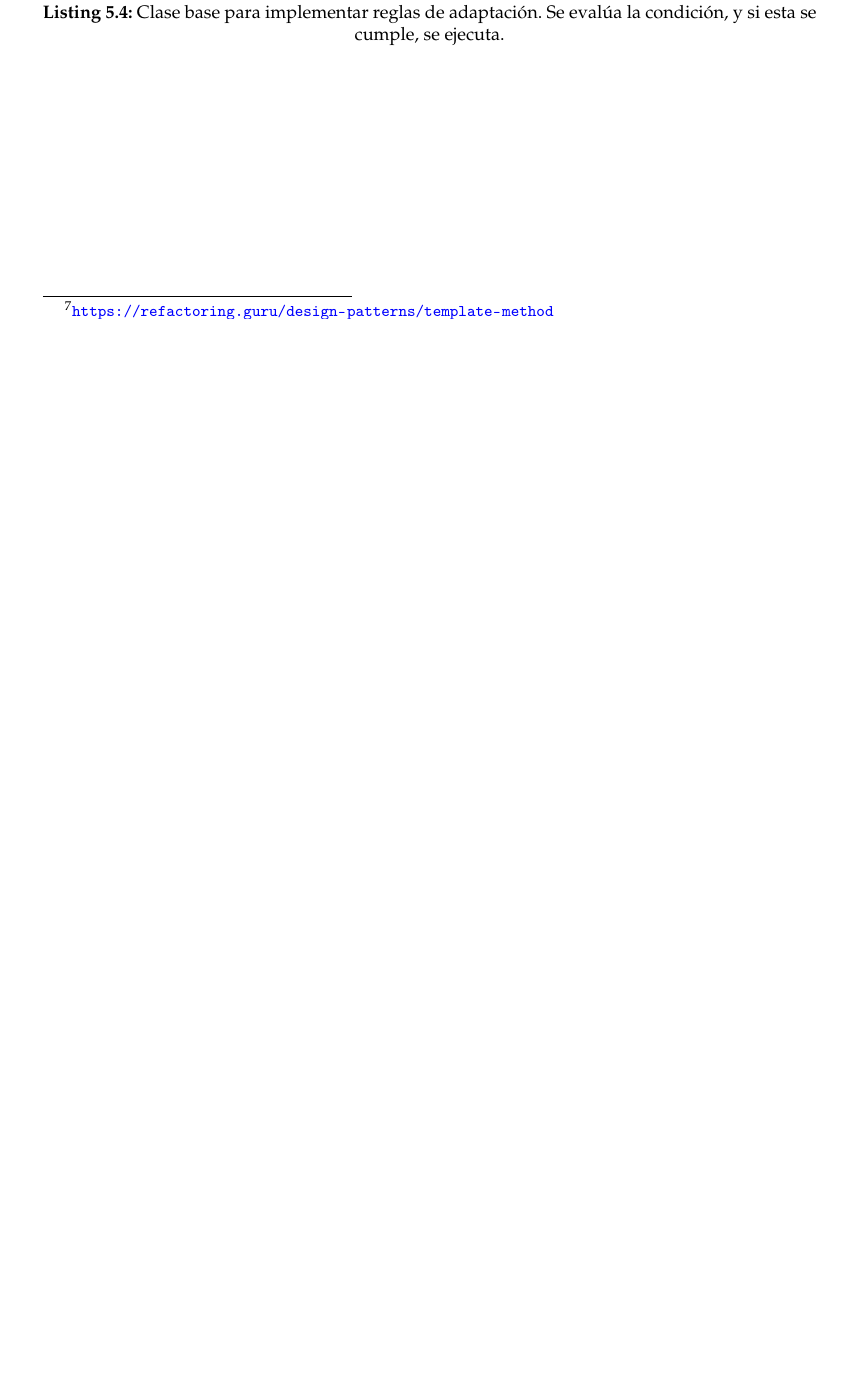
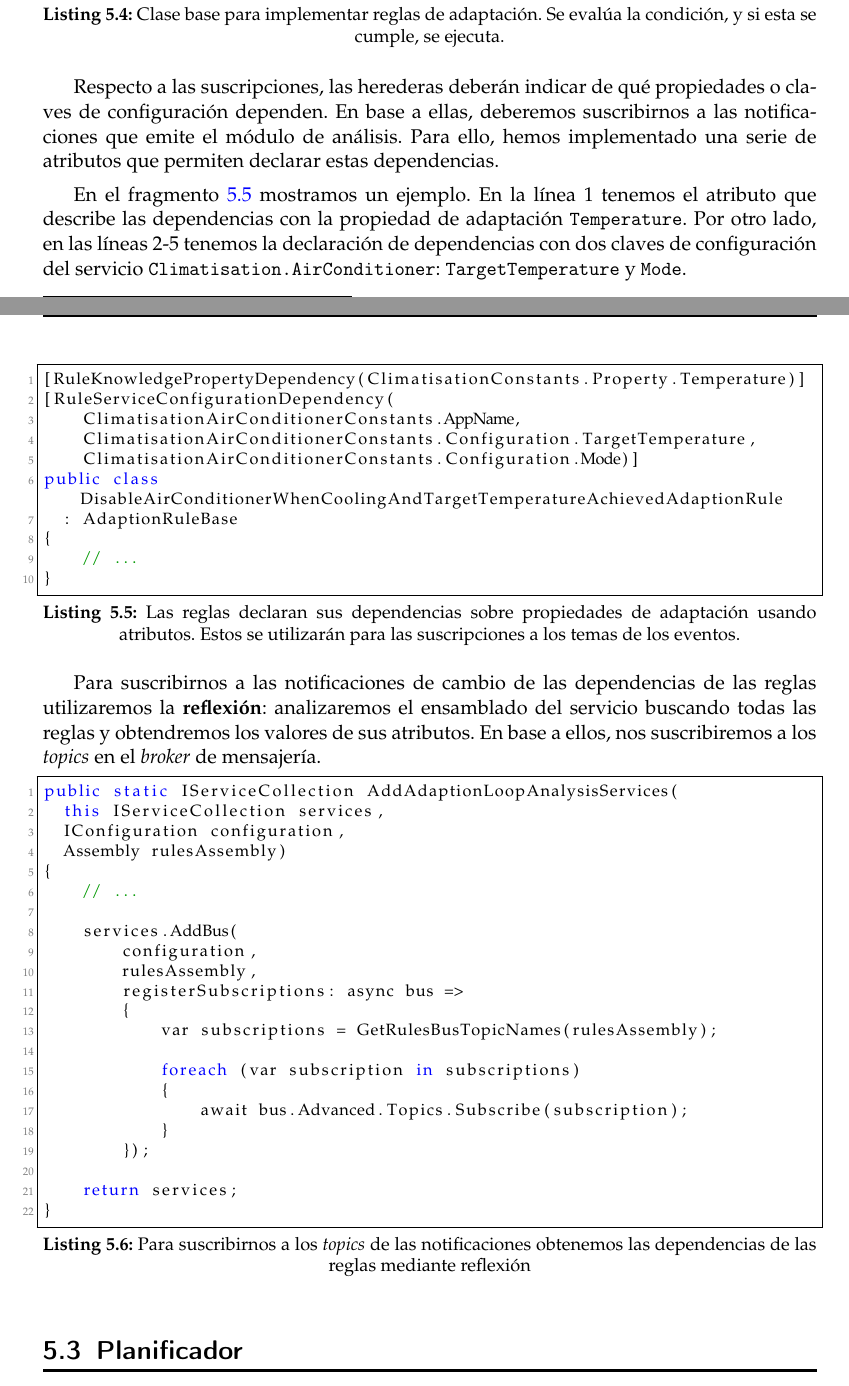
Before and after one commit to Starkie/TFM-DistributedAutoadaptiveSystems, a LaTeX document (docs/TFM.tex, which reads docs/cap_implementacion/implementacion.tex): part of page 45 of 61 before the commit and two parts of pages 45 and 46 of 61 after it, the two joined at a grey line, cut so that both start at the same text, the shorter picture padded with empty space. Compiled offline with pdfLaTeX.

Commit message:
Ampliar la descripción del hito 2

```diff
--- a/docs/cap_implementacion/implementacion.tex
+++ b/docs/cap_implementacion/implementacion.tex
@@ -163,3 +163,48 @@ public abstract class RuleBase
     // ..
 }
 \end{lstlisting}
+
+Respecto a las suscripciones, las herederas deberán indicar de qué propiedades o claves de configuración dependen. En base a ellas, deberemos suscribirnos a las notificaciones que emite el módulo de análisis. Para ello, hemos implementado una serie de atributos que permiten declarar estas dependencias.
+
+En el fragmento \ref{ls:adaption-rule-dependencies} mostramos un ejemplo. En la línea 1 tenemos el atributo que describe las dependencias con la propiedad de adaptación \texttt{Temperature}. Por otro lado, en las líneas 2-5 tenemos la declaración de dependencias con dos claves de configuración del servicio \texttt{Climatisation.AirConditioner}: \texttt{TargetTemperature} y \texttt{Mode}.
+\begin{lstlisting}[language={[Sharp]C},caption={Las reglas declaran sus dependencias sobre propiedades de adaptación usando atributos. Estos se utilizarán para las suscripciones a los temas de los eventos.},captionpos=b, label=ls:adaption-rule-dependencies]
+[RuleKnowledgePropertyDependency(ClimatisationConstants.Property.Temperature)]
+[RuleServiceConfigurationDependency(
+    ClimatisationAirConditionerConstants.AppName,
+    ClimatisationAirConditionerConstants.Configuration.TargetTemperature,
+    ClimatisationAirConditionerConstants.Configuration.Mode)]
+public class DisableAirConditionerWhenCoolingAndTargetTemperatureAchievedAdaptionRule
+  : AdaptionRuleBase
+{
+    // ...
+}
+\end{lstlisting}
+
+Para suscribirnos a las notificaciones de cambio de las dependencias de las reglas utilizaremos la \textbf{reflexión}: analizaremos el ensamblado del servicio buscando todas las reglas y obtendremos los valores de sus atributos. En base a ellos, nos suscribiremos a los \foreign{english}{topics} en el \foreign{english}{broker} de mensajería.
+
+\begin{lstlisting}[language={[Sharp]C},caption={Para suscribirnos a los \foreign{english}{topics} de las notificaciones obtenemos las dependencias de las reglas mediante reflexión},captionpos=b, label=ls:rules]
+public static IServiceCollection AddAdaptionLoopAnalysisServices(
+  this IServiceCollection services,
+  IConfiguration configuration,
+  Assembly rulesAssembly)
+{
+    // ...
+
+    services.AddBus(
+        configuration,
+        rulesAssembly,
+        registerSubscriptions: async bus =>
+        {
+            var subscriptions = GetRulesBusTopicNames(rulesAssembly);
+
+            foreach (var subscription in subscriptions)
+            {
+                await bus.Advanced.Topics.Subscribe(subscription);
+            }
+        });
+
+    return services;
+}
+\end{lstlisting}
+
+\section{Planificador}
```
Also changed, not shown: docs/cap_implementacion/implementacion.tex (2 more changed lines).
